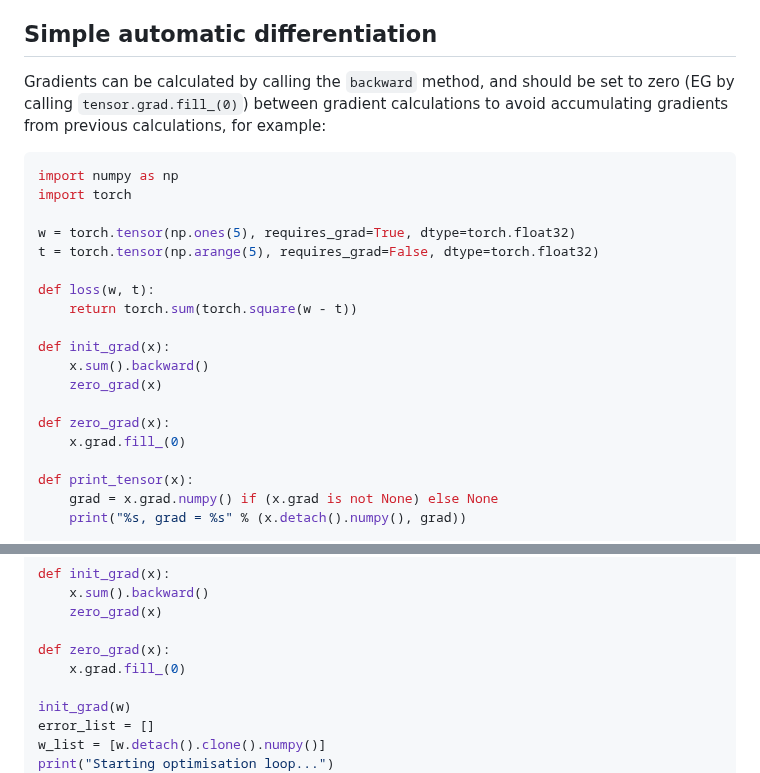
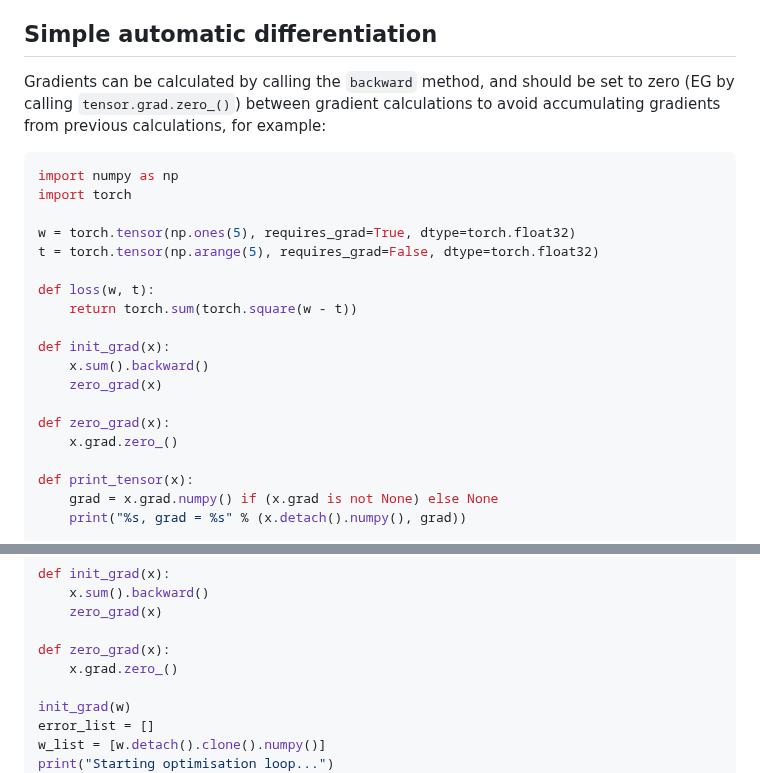
Before and after one commit to jakelevi1996/notes, a Markdown page: .Notes on PyTorch.md, 2 parts joined by grey strips. GitHub-like rendering.

Commit message:
Replace grad.fill_(0) with grad.zero_()

````diff
--- a/.Notes on PyTorch.md
+++ b/.Notes on PyTorch.md
@@ -31,7 +31,7 @@ This installation appears to work fine, and commands such as `torch.cuda.is_avai
 
 ## Simple automatic differentiation
 
-Gradients can be calculated by calling the `backward` method, and should be set to zero (EG by calling `tensor.grad.fill_(0)`) between gradient calculations to avoid accumulating gradients from previous calculations, for example:
+Gradients can be calculated by calling the `backward` method, and should be set to zero (EG by calling `tensor.grad.zero_()`) between gradient calculations to avoid accumulating gradients from previous calculations, for example:
 
 ```python
 import numpy as np
@@ -48,7 +48,7 @@ def init_grad(x):
     zero_grad(x)
 
 def zero_grad(x):
-    x.grad.fill_(0)
+    x.grad.zero_()
 
 def print_tensor(x):
     grad = x.grad.numpy() if (x.grad is not None) else None
@@ -112,7 +112,7 @@ def init_grad(x):
     zero_grad(x)
 
 def zero_grad(x):
-    x.grad.fill_(0)
+    x.grad.zero_()
 
 init_grad(w)
 error_list = []
````
